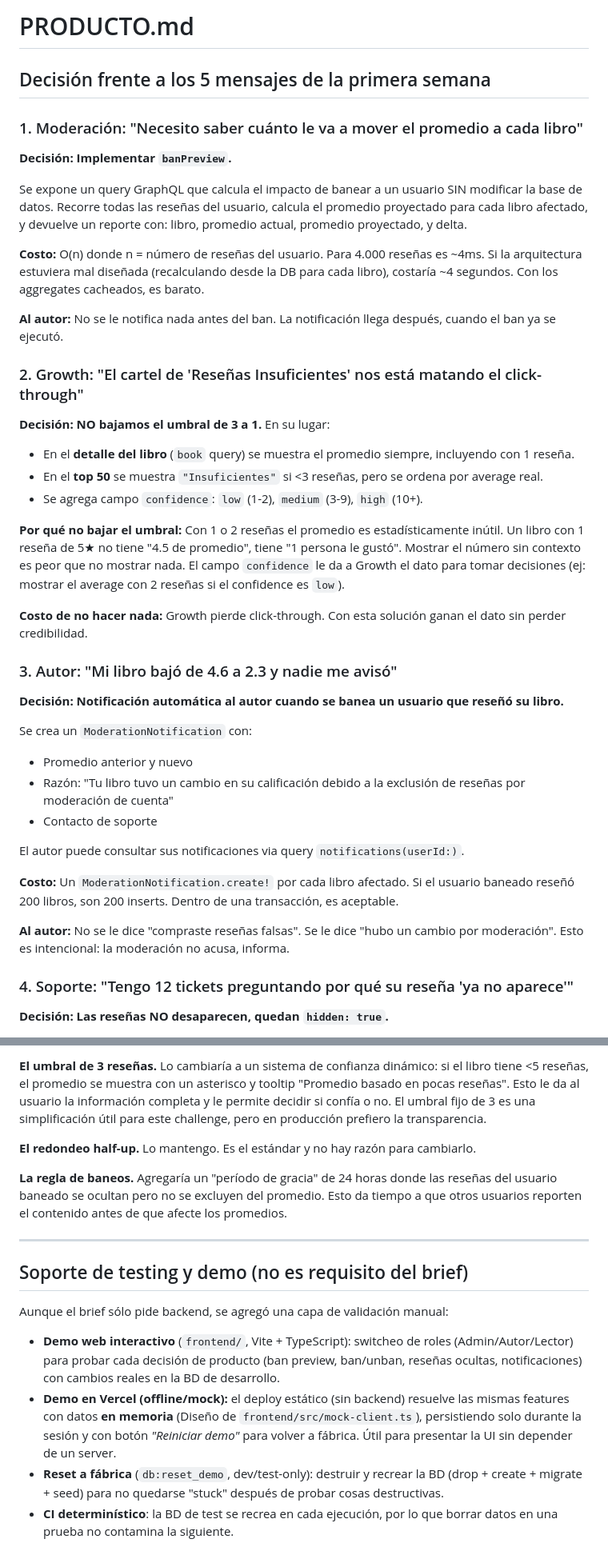
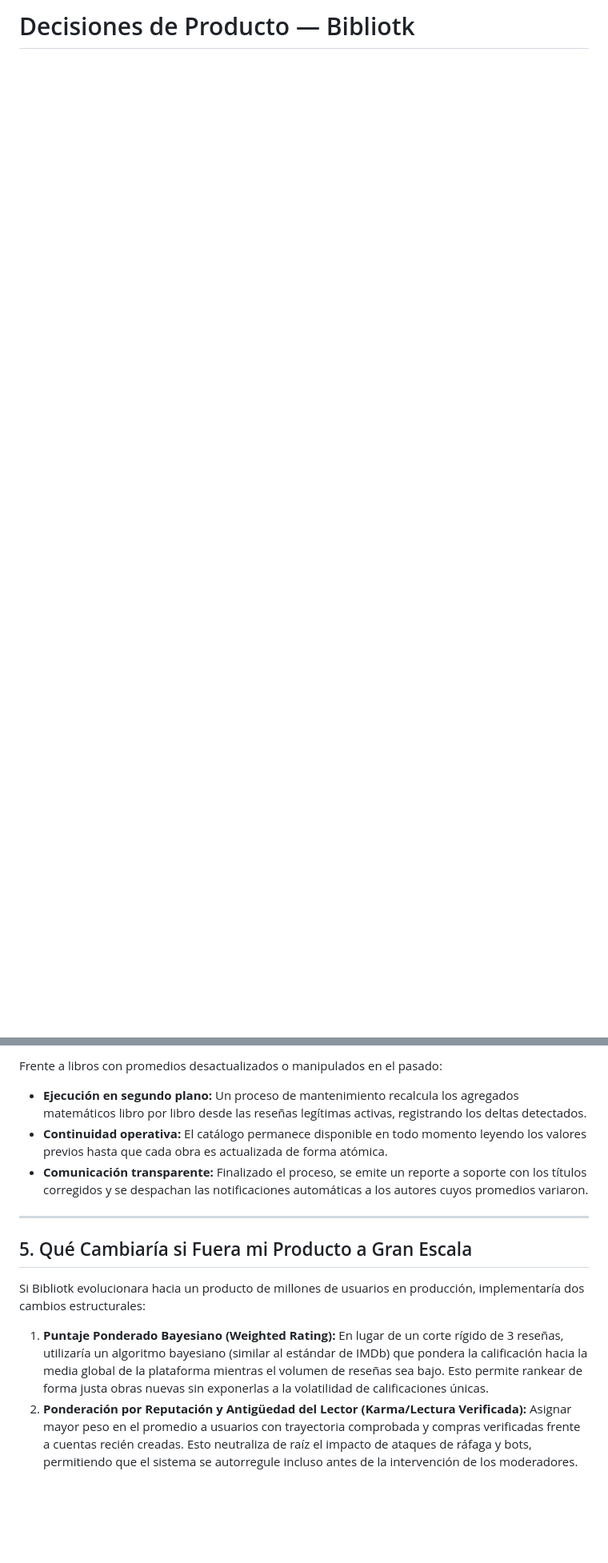
Before and after one commit to MatiAlevMe/bibliotk-reviews, a Markdown page: PRODUCTO.md, 2 parts joined by grey strips. Shown at 80% size. GitHub-like rendering; blank space fills up the shorter version.

Commit message:
docs: streamline PRODUCTO.md into concise prose and update DECISIONES.md with top 50 filters

```diff
--- a/PRODUCTO.md
+++ b/PRODUCTO.md
@@ -1,45 +1,2 @@
-# PRODUCTO.md
+# Decisiones de Producto — Bibliotk
 
-## Decisión frente a los 5 mensajes de la primera semana
-
-### 1. Moderación: "Necesito saber cuánto le va a mover el promedio a cada libro"
-
-**Decisión: Implementar `banPreview`.**
-
-Se expone un query GraphQL que calcula el impacto de banear a un usuario SIN modificar la base de datos. Recorre todas las reseñas del usuario, calcula el promedio proyectado para cada libro afectado, y devuelve un reporte con: libro, promedio actual, promedio proyectado, y delta.
-
-**Costo:** O(n) donde n = número de reseñas del usuario. Para 4.000 reseñas es ~4ms. Si la arquitectura estuviera mal diseñada (recalculando desde la DB para cada libro), costaría ~4 segundos. Con los aggregates cacheados, es barato.
-
-**Al autor:** No se le notifica nada antes del ban. La notificación llega después, cuando el ban ya se ejecutó.
-
-### 2. Growth: "El cartel de 'Reseñas Insuficientes' nos está matando el click-through"
-
-**Decisión: NO bajamos el umbral de 3 a 1.** En su lugar:
-
-- En el **detalle del libro** (`book` query) se muestra el promedio siempre, incluyendo con 1 reseña.
-- En el **top 50** se muestra `"Insuficientes"` si <3 reseñas, pero se ordena por average real.
-- Se agrega campo `confidence`: `low` (1-2), `medium` (3-9), `high` (10+).
-
-**Por qué no bajar el umbral:** Con 1 o 2 reseñas el promedio es estadísticamente inútil. Un libro con 1 reseña de 5★ no tiene "4.5 de promedio", tiene "1 persona le gustó". Mostrar el número sin contexto es peor que no mostrar nada. El campo `confidence` le da a Growth el dato para tomar decisiones (ej: mostrar el average con 2 reseñas si el confidence es `low`).
-
-**Costo de no hacer nada:** Growth pierde click-through. Con esta solución ganan el dato sin perder credibilidad.
-
-### 3. Autor: "Mi libro bajó de 4.6 a 2.3 y nadie me avisó"
-
-**Decisión: Notificación automática al autor cuando se banea un usuario que reseñó su libro.**
-
-Se crea un `ModerationNotification` con:
-- Promedio anterior y nuevo
-- Razón: "Tu libro tuvo un cambio en su calificación debido a la exclusión de reseñas por moderación de cuenta"
-- Contacto de soporte
-
-El autor puede consultar sus notificaciones via query `notifications(userId:)`.
-
-**Costo:** Un `ModerationNotification.create!` por cada libro afectado. Si el usuario baneado reseñó 200 libros, son 200 inserts. Dentro de una transacción, es aceptable.
-
-**Al autor:** No se le dice "compraste reseñas falsas". Se le dice "hubo un cambio por moderación". Esto es intencional: la moderación no acusa, informa.
-
-### 4. Soporte: "Tengo 12 tickets preguntando por qué su reseña 'ya no aparece'"
-
-**Decisión: Las reseñas NO desaparecen, quedan `hidden: true`.**
-
@@ -101,17 +50,14 @@ Hoy los tres umbrales están implementados como escaneo **on-demand** (`bin/rake
 
-**El umbral de 3 reseñas.** Lo cambiaría a un sistema de confianza dinámico: si el libro tiene <5 reseñas, el promedio se muestra con un asterisco y tooltip "Promedio basado en pocas reseñas". Esto le da al usuario la información completa y le permite decidir si confía o no. El umbral fijo de 3 es una simplificación útil para este challenge, pero en producción prefiero la transparencia.
-
-**El redondeo half-up.** Lo mantengo. Es el estándar y no hay razón para cambiarlo.
-
-**La regla de baneos.** Agregaría un "período de gracia" de 24 horas donde las reseñas del usuario baneado se ocultan pero no se excluyen del promedio. Esto da tiempo a que otros usuarios reporten el contenido antes de que afecte los promedios.
+Frente a libros con promedios desactualizados o manipulados en el pasado:
+- **Ejecución en segundo plano:** Un proceso de mantenimiento recalcula los agregados matemáticos libro por libro desde las reseñas legítimas activas, registrando los deltas detectados.
+- **Continuidad operativa:** El catálogo permanece disponible en todo momento leyendo los valores previos hasta que cada obra es actualizada de forma atómica.
+- **Comunicación transparente:** Finalizado el proceso, se emite un reporte a soporte con los títulos corregidos y se despachan las notificaciones automáticas a los autores cuyos promedios variaron.
 
 ---
 
-## Soporte de testing y demo (no es requisito del brief)
+## 5. Qué Cambiaría si Fuera mi Producto a Gran Escala
 
-Aunque el brief sólo pide backend, se agregó una capa de validación manual:
+Si Bibliotk evolucionara hacia un producto de millones de usuarios en producción, implementaría dos cambios estructurales:
 
-- **Demo web interactivo** (`frontend/`, Vite + TypeScript): switcheo de roles (Admin/Autor/Lector) para probar cada decisión de producto (ban preview, ban/unban, reseñas ocultas, notificaciones) con cambios reales en la BD de desarrollo.
-- **Demo en Vercel (offline/mock):** el deploy estático (sin backend) resuelve las mismas features con datos **en memoria** (Diseño de `frontend/src/mock-client.ts`), persistiendo solo durante la sesión y con botón *"Reiniciar demo"* para volver a fábrica. Útil para presentar la UI sin depender de un server.
-- **Reset a fábrica** (`db:reset_demo`, dev/test-only): destruir y recrear la BD (drop + create + migrate + seed) para no quedarse "stuck" después de probar cosas destructivas.
-- **CI determinístico**: la BD de test se recrea en cada ejecución, por lo que borrar datos en una prueba no contamina la siguiente.
+1. **Puntaje Ponderado Bayesiano (Weighted Rating):** En lugar de un corte rígido de 3 reseñas, utilizaría un algoritmo bayesiano (similar al estándar de IMDb) que pondera la calificación hacia la media global de la plataforma mientras el volumen de reseñas sea bajo. Esto permite rankear de forma justa obras nuevas sin exponerlas a la volatilidad de calificaciones únicas.
+2. **Ponderación por Reputación y Antigüedad del Lector (Karma/Lectura Verificada):** Asignar mayor peso en el promedio a usuarios con trayectoria comprobada y compras verificadas frente a cuentas recién creadas. Esto neutraliza de raíz el impacto de ataques de ráfaga y bots, permitiendo que el sistema se autorregule incluso antes de la intervención de los moderadores.
```
Also changed, not shown: other parts of PRODUCTO.md (+32 -40 lines), DECISIONES.md (+5 -2 lines).
